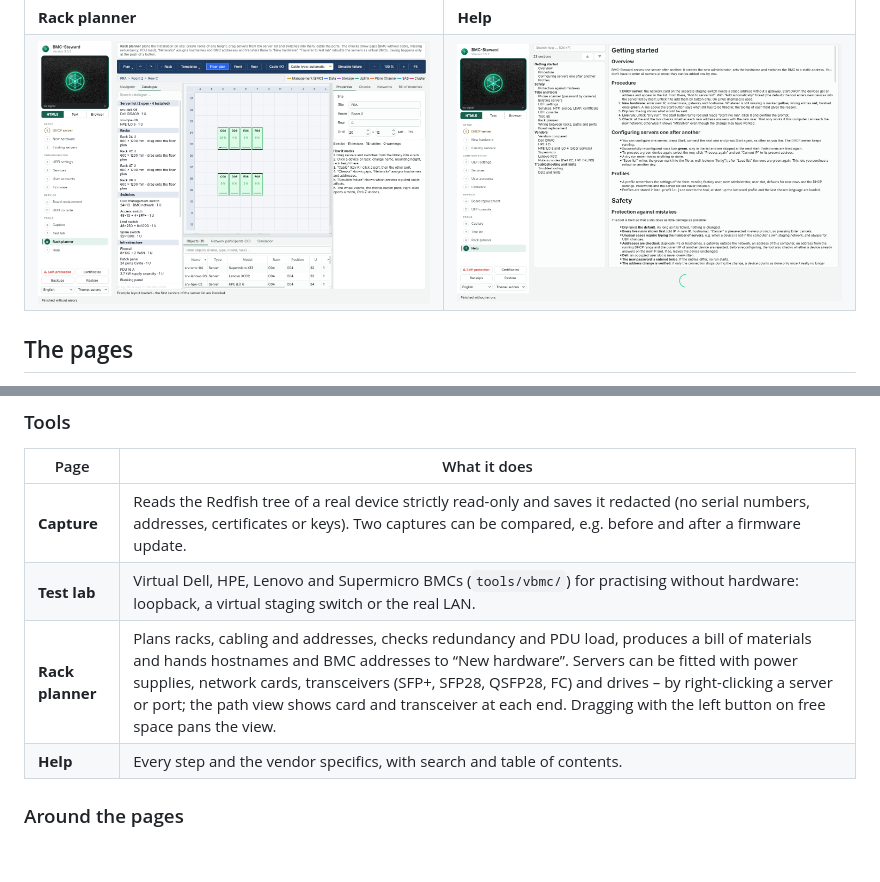
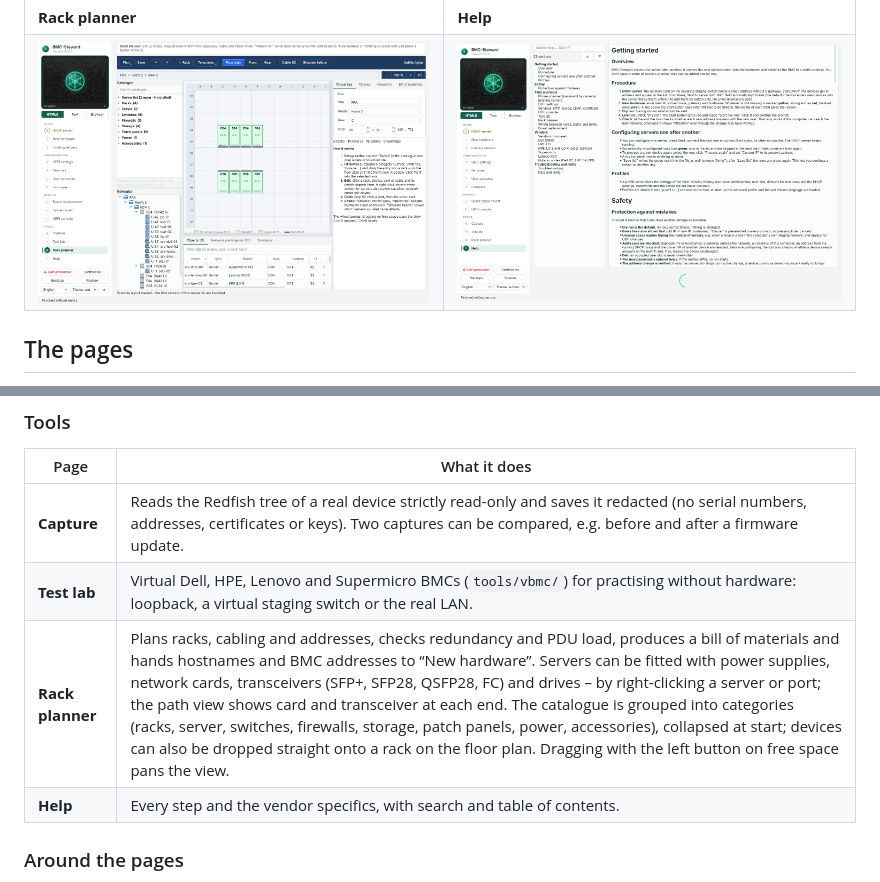
Before and after one commit to daklicker-code/bmc-steward, a Markdown page: README.md, 2 parts joined by grey strips. Rendered like a GitHub page; pictures changed too: docs/screenshot-7-planner.png; folded sections open; blank space fills up the shorter version.

```diff
--- a/README.md
+++ b/README.md
@@ -71,7 +71,7 @@ the green button.
 |---|---|
 | **Capture** | Reads the Redfish tree of a real device strictly read-only and saves it redacted (no serial numbers, addresses, certificates or keys). Two captures can be compared, e.g. before and after a firmware update. |
 | **Test lab** | Virtual Dell, HPE, Lenovo and Supermicro BMCs (`tools/vbmc/`) for practising without hardware: loopback, a virtual staging switch or the real LAN. |
-| **Rack planner** | Plans racks, cabling and addresses, checks redundancy and PDU load, produces a bill of materials and hands hostnames and BMC addresses to “New hardware”. Servers can be fitted with power supplies, network cards, transceivers (SFP+, SFP28, QSFP28, FC) and drives – by right-clicking a server or port; the path view shows card and transceiver at each end. Dragging with the left button on free space pans the view. |
+| **Rack planner** | Plans racks, cabling and addresses, checks redundancy and PDU load, produces a bill of materials and hands hostnames and BMC addresses to “New hardware”. Servers can be fitted with power supplies, network cards, transceivers (SFP+, SFP28, QSFP28, FC) and drives – by right-clicking a server or port; the path view shows card and transceiver at each end. The catalogue is grouped into categories (racks, server, switches, firewalls, storage, patch panels, power, accessories), collapsed at start; devices can also be dropped straight onto a rack on the floor plan. Dragging with the left button on free space pans the view. |
 | **Help** | Every step and the vendor specifics, with search and table of contents. |
 
 ### Around the pages
```
Also changed, not shown: .github/release-notes/v3.12.0.md (added, +21 -0 lines), README.de.md (+1 -1 lines), 5 other files.
